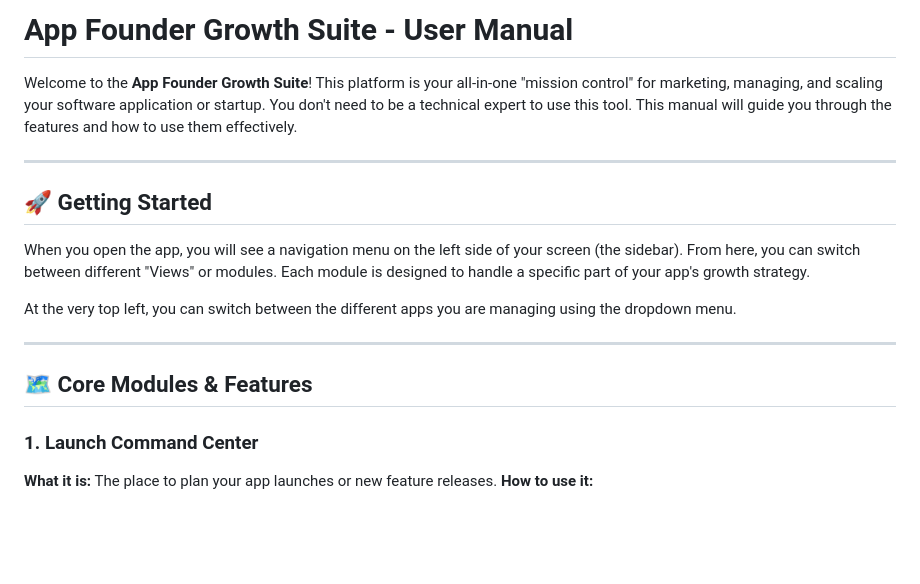
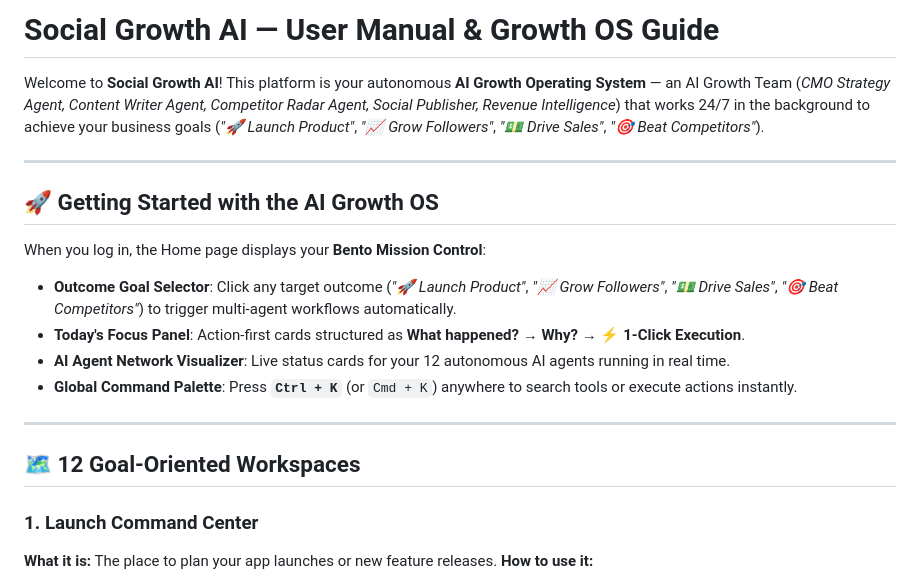
Before and after one commit to Camelus1975/socialGrowth, a Markdown page: USER_MANUAL.md, the part around the change. Drawn GitHub-style; blank space fills up the shorter version.

Commit message:
docs: update user manual with AI Growth Operating System architecture & outcome workflows

```diff
--- a/USER_MANUAL.md
+++ b/USER_MANUAL.md
@@ -1,18 +1,20 @@
-# App Founder Growth Suite - User Manual
+# Social Growth AI — User Manual & Growth OS Guide
 
-Welcome to the **App Founder Growth Suite**! This platform is your all-in-one "mission control" for marketing, managing, and scaling your software application or startup. You don't need to be a technical expert to use this tool. This manual will guide you through the features and how to use them effectively.
+Welcome to **Social Growth AI**! This platform is your autonomous **AI Growth Operating System** — an AI Growth Team (*CMO Strategy Agent, Content Writer Agent, Competitor Radar Agent, Social Publisher, Revenue Intelligence*) that works 24/7 in the background to achieve your business goals (*"🚀 Launch Product"*, *"📈 Grow Followers"*, *"💵 Drive Sales"*, *"🎯 Beat Competitors"*).
 
 ---
 
-## 🚀 Getting Started
+## 🚀 Getting Started with the AI Growth OS
 
-When you open the app, you will see a navigation menu on the left side of your screen (the sidebar). From here, you can switch between different "Views" or modules. Each module is designed to handle a specific part of your app's growth strategy.
-
-At the very top left, you can switch between the different apps you are managing using the dropdown menu.
+When you log in, the Home page displays your **Bento Mission Control**:
+- **Outcome Goal Selector**: Click any target outcome (*"🚀 Launch Product"*, *"📈 Grow Followers"*, *"💵 Drive Sales"*, *"🎯 Beat Competitors"*) to trigger multi-agent workflows automatically.
+- **Today's Focus Panel**: Action-first cards structured as **What happened?** → **Why?** → **⚡ 1-Click Execution**.
+- **AI Agent Network Visualizer**: Live status cards for your 12 autonomous AI agents running in real time.
+- **Global Command Palette**: Press **`Ctrl + K`** (or `Cmd + K`) anywhere to search tools or execute actions instantly.
 
 ---
 
-## 🗺️ Core Modules & Features
+## 🗺️ 12 Goal-Oriented Workspaces
 
 ### 1. Launch Command Center
 **What it is:** The place to plan your app launches or new feature releases.
```
